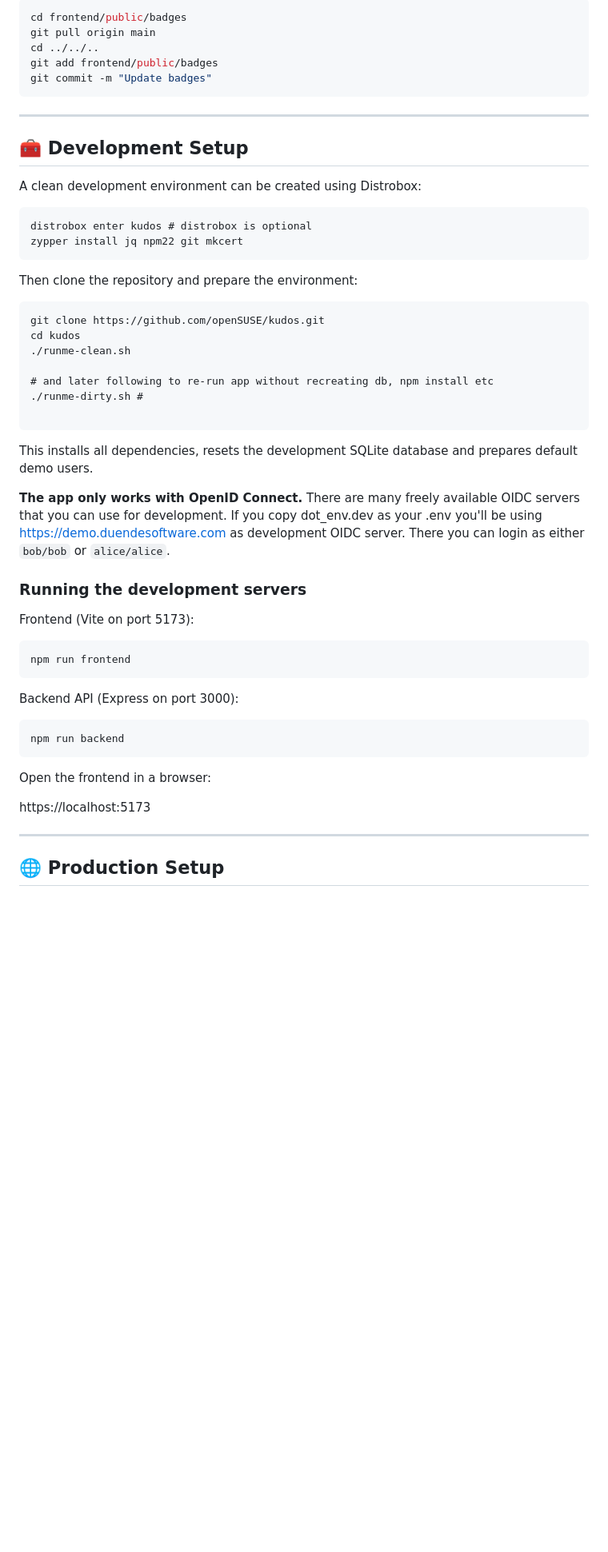
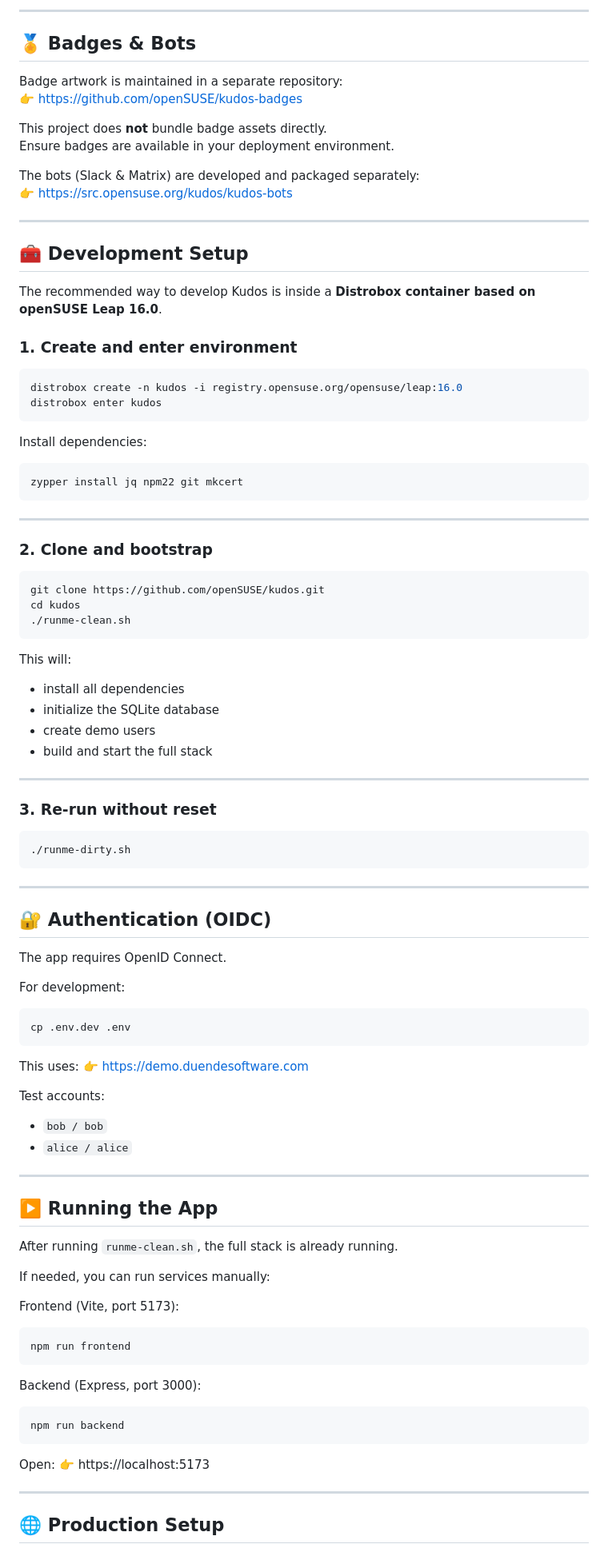
Before and after one commit to openSUSE/kudos, a Markdown page: README.md, the part around one of its changes. Shown at 80% size. GitHub-like rendering; blank space fills up the shorter version.

Commit message:
Revise README for clarity and additional information
Updated README to enhance clarity and structure, including new sections and improved descriptions.

````diff
--- a/README.md
+++ b/README.md
@@ -32,57 +88,99 @@ To update badges:
 
-```bash
-cd frontend/public/badges
-git pull origin main
-cd ../../..
-git add frontend/public/badges
-git commit -m "Update badges"
-```
+---
+
+## 🏅 Badges & Bots
+
+Badge artwork is maintained in a separate repository:
+👉 https://github.com/openSUSE/kudos-badges
+
+This project does **not** bundle badge assets directly.
+Ensure badges are available in your deployment environment.
+
+The bots (Slack & Matrix) are developed and packaged separately:
+👉 https://src.opensuse.org/kudos/kudos-bots
 
 ---
 
 ## 🧰 Development Setup
 
-A clean development environment can be created using Distrobox:
+The recommended way to develop Kudos is inside a **Distrobox container based on openSUSE Leap 16.0**.
 
+### 1. Create and enter environment
+
+```bash
+distrobox create -n kudos -i registry.opensuse.org/opensuse/leap:16.0
+distrobox enter kudos
 ```
-distrobox enter kudos # distrobox is optional
+
+Install dependencies:
+
+```bash
 zypper install jq npm22 git mkcert
 ```
 
-Then clone the repository and prepare the environment:
+---
 
-```
+### 2. Clone and bootstrap
+
+```bash
 git clone https://github.com/openSUSE/kudos.git
 cd kudos
 ./runme-clean.sh
-
-# and later following to re-run app without recreating db, npm install etc
-./runme-dirty.sh #
-
 ```
 
-This installs all dependencies, resets the development SQLite database and prepares default demo users.
+This will:
+- install all dependencies
+- initialize the SQLite database
+- create demo users
+- build and start the full stack
 
-**The app only works with OpenID Connect.** There are many freely available OIDC servers that you can use for development.
-If you copy dot_env.dev as your .env you'll be using https://demo.duendesoftware.com as development OIDC server. There you can login as either `bob/bob` or `alice/alice`.
+---
 
-### Running the development servers
+### 3. Re-run without reset
 
-Frontend (Vite on port 5173):
+```bash
+./runme-dirty.sh
+```
 
+---
+
+## 🔐 Authentication (OIDC)
+
+The app requires OpenID Connect.
+
+For development:
+
+```bash
+cp .env.dev .env
 ```
+
+This uses:
+👉 https://demo.duendesoftware.com
+
+Test accounts:
+- `bob / bob`
+- `alice / alice`
+
+---
+
+## ▶️ Running the App
+
+After running `runme-clean.sh`, the full stack is already running.
+
+If needed, you can run services manually:
+
+Frontend (Vite, port 5173):
+```bash
 npm run frontend
 ```
 
-Backend API (Express on port 3000):
-
-```
+Backend (Express, port 3000):
+```bash
 npm run backend
 ```
 
-Open the frontend in a browser:
-
-https://localhost:5173
+Open:
+👉 https://localhost:5173
 
 ---
 
````
Also changed, not shown: other parts of README.md (+92 -46 lines).
